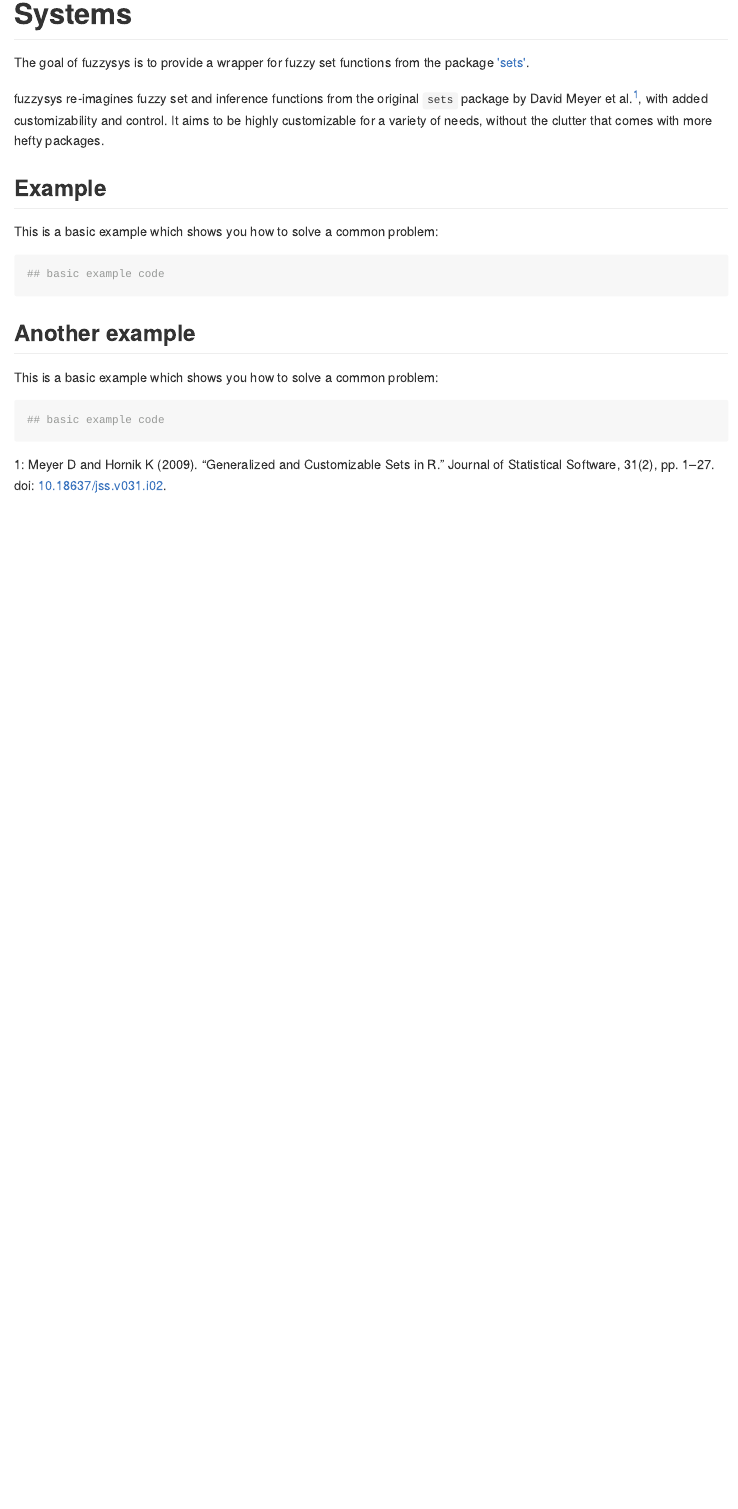
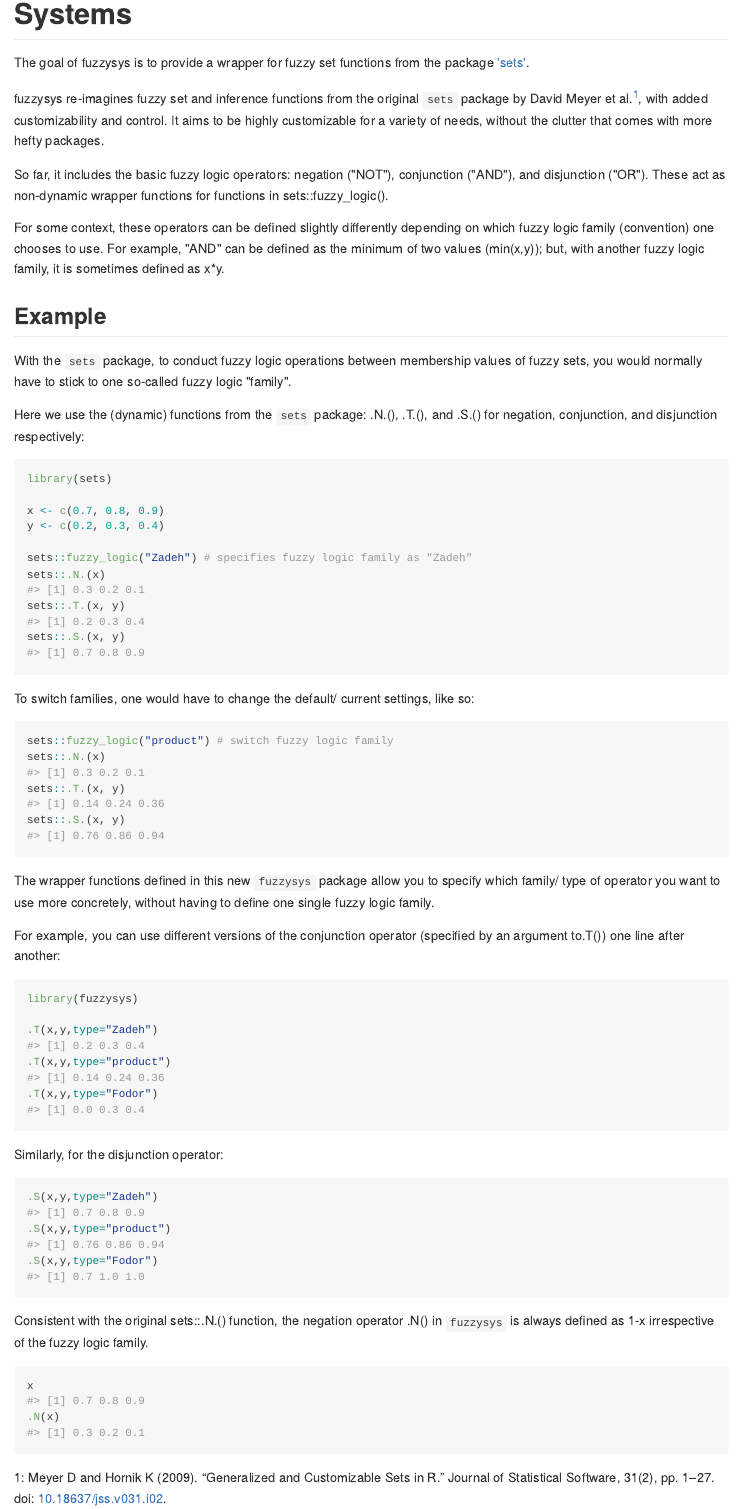
Before and after one commit to STAT545-UBC-hw-2018-19/hw07-patriciata, an R Markdown document (fuzzysys/README.Rmd): the page in a window 1100 px wide, from 80 px down. The pictures show the output file fuzzysys/README.md that the author committed with the source, drawn offline in the style of GitHub.

Commit message:
Add examples to package readme

````diff
--- a/fuzzysys/README.Rmd
+++ b/fuzzysys/README.Rmd
@@ -20,24 +20,63 @@ The goal of fuzzysys is to provide a wrapper for fuzzy set functions from the pa
 
 fuzzysys re-imagines fuzzy set and inference functions from the original `sets` package by David Meyer et al.<sup>[1](#citation)</sup>, with added customizability and control. It aims to be highly customizable for a variety of needs, without the clutter that comes with more hefty packages.
 
+So far, it includes the basic fuzzy logic operators: negation ("NOT"), conjunction ("AND"), and disjunction ("OR"). These act as non-dynamic wrapper functions for functions in sets::fuzzy_logic().
+
+For some context, these operators can be defined slightly differently depending on which fuzzy logic family (convention) one chooses to use. For example, "AND" can be defined as the minimum of two values (min(x,y)); but, with another fuzzy logic family, it is sometimes defined as x*y.
+
 ## Example
 
-This is a basic example which shows you how to solve a common problem:
+With the `sets` package, to conduct fuzzy logic operations between membership values of fuzzy sets, you would normally have to stick to one so-called fuzzy logic "family".
+
+Here we use the (dynamic) functions from the `sets` package: .N.(), .T.(), and .S.() for negation, conjunction, and disjunction respectively:
+
+```{r example_sets}
+library(sets)
+
+x <- c(0.7, 0.8, 0.9)
+y <- c(0.2, 0.3, 0.4)
+
+sets::fuzzy_logic("Zadeh") # specifies fuzzy logic family as "Zadeh"
+sets::.N.(x)
+sets::.T.(x, y)
+sets::.S.(x, y)
+```
+
+To switch families, one would have to change the default/ current settings, like so:
+
+```{r example_sets2}
+sets::fuzzy_logic("product") # switch fuzzy logic family
+sets::.N.(x)
+sets::.T.(x, y)
+sets::.S.(x, y)
+```
+
+The wrapper functions defined in this new `fuzzysys` package allow you to specify which family/ type of operator you want to use more concretely, without having to define one single fuzzy logic family.
+
+For example, you can use different versions of the conjunction operator (specified by an argument to.T()) one line after another:
 
 ```{r example}
-## basic example code
+library(fuzzysys)
+
+.T(x,y,type="Zadeh")
+.T(x,y,type="product")
+.T(x,y,type="Fodor")
+```
+
+Similarly, for the disjunction operator:
+
+```{r}
+.S(x,y,type="Zadeh")
+.S(x,y,type="product")
+.S(x,y,type="Fodor")
+```
+
+Consistent with the original sets::.N.() function, the negation operator .N() in `fuzzysys` is always defined as 1-x irrespective of the fuzzy logic family.
+
+```{r}
+x
+.N(x)
 ```
 
 
-## Another example
-
-This is a basic example which shows you how to solve a common problem:
-
-```{r example2}
-## basic example code
-```
-
-
-
-
 <a name="citation">1</a>: Meyer D and Hornik K (2009). “Generalized and Customizable Sets in R.” Journal of Statistical Software, 31(2), pp. 1–27. doi: [10.18637/jss.v031.i02](https://www.jstatsoft.org/article/view/v031i02).
````
Also changed, not shown: fuzzysys/README.md.
